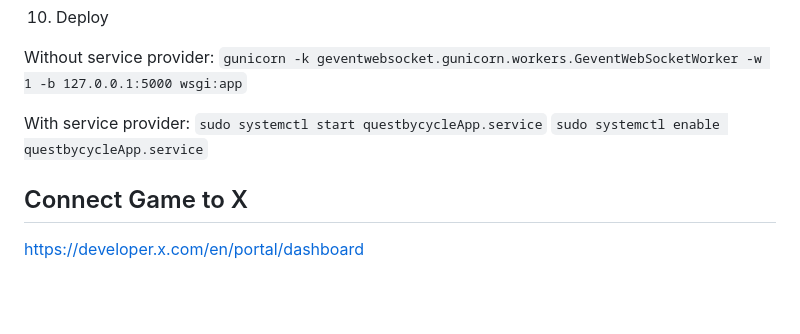
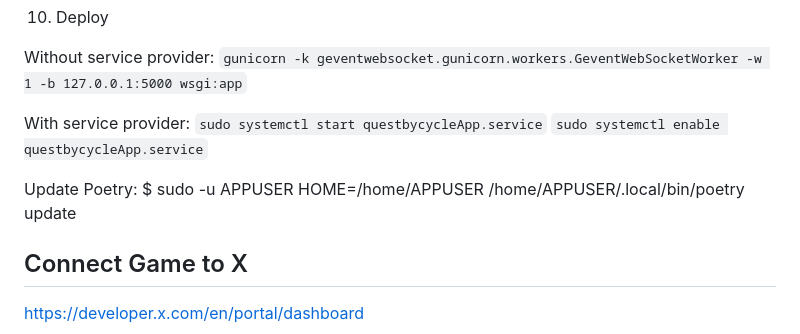
Before and after one commit to pnewstein/QuestByCycle, a Markdown page: README.md, the part around the change. Rendered like a GitHub page; blank space fills up the shorter version.

Commit message:
add poetry update command

````diff
--- a/README.md
+++ b/README.md
@@ -146,6 +146,9 @@ With service provider:
 ```sudo systemctl start questbycycleApp.service```
 ```sudo systemctl enable questbycycleApp.service```
 
+Update Poetry:
+$ sudo -u APPUSER HOME=/home/APPUSER /home/APPUSER/.local/bin/poetry update
+
 ## Connect Game to X
 https://developer.x.com/en/portal/dashboard
 
````
